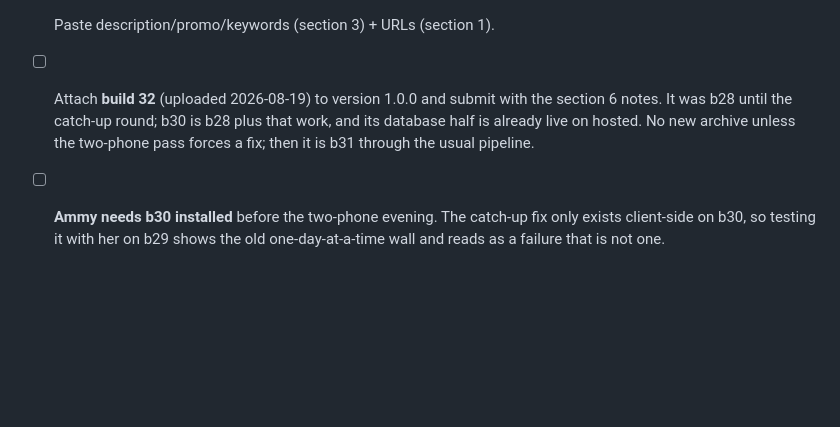
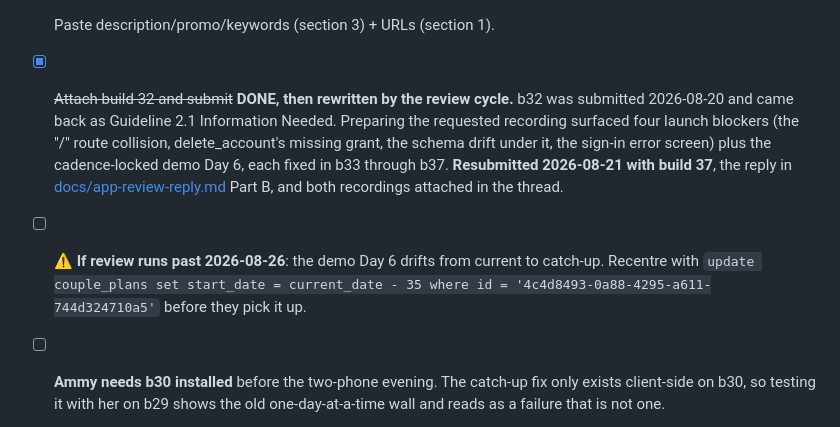
Before and after one commit to ChristianMangwanda/Pamwe, a Markdown page: store-package.md, the part around the change. Drawn GitHub-style; blank space fills up the shorter version.

Commit message:
Record the b37 resubmission
Sent 2026-08-21: Part B and both recordings in the App Review thread,
build 37 attached. The checklist in the reply doc is ticked and
store-package carries the history plus the one thing that drifts: the
demo Day 6 is exactly current through 2026-08-26 and needs recentring
if review runs past it.

Co-Authored-By: Claude Fable 5 <noreply@anthropic.com>

```diff
--- a/store-package.md
+++ b/store-package.md
@@ -245,11 +245,19 @@ per user, 10s cooldown) is live. Nothing left to do here.
       [docs/app-store-privacy-answers.md](docs/app-store-privacy-answers.md)
       (EIGHT types; section 4 here is superseded) + age rating (section 2).
 - [ ] Paste description/promo/keywords (section 3) + URLs (section 1).
-- [ ] Attach **build 32** (uploaded 2026-08-19) to version 1.0.0 and
-      submit with the section 6 notes. It was b28 until the catch-up round;
-      b30 is b28 plus that work, and its database half is already live on
-      hosted. No new archive unless the two-phone pass forces a fix; then it
-      is b31 through the usual pipeline.
+- [x] ~~Attach build 32 and submit~~ **DONE, then rewritten by the review
+      cycle.** b32 was submitted 2026-08-20 and came back as Guideline 2.1
+      Information Needed. Preparing the requested recording surfaced four
+      launch blockers (the "/" route collision, delete_account's missing
+      grant, the schema drift under it, the sign-in error screen) plus the
+      cadence-locked demo Day 6, each fixed in b33 through b37.
+      **Resubmitted 2026-08-21 with build 37**, the reply in
+      [docs/app-review-reply.md](docs/app-review-reply.md) Part B, and both
+      recordings attached in the thread.
+- [ ] ⚠️ **If review runs past 2026-08-26**: the demo Day 6 drifts from
+      current to catch-up. Recentre with
+      `update couple_plans set start_date = current_date - 35 where id =
+      '4c4d8493-0a88-4295-a611-744d324710a5'` before they pick it up.
 - [ ] **Ammy needs b30 installed** before the two-phone evening. The catch-up
       fix only exists client-side on b30, so testing it with her on b29 shows
       the old one-day-at-a-time wall and reads as a failure that is not one.
```
Also changed, not shown: docs/app-review-reply.md (+6 -6 lines).
